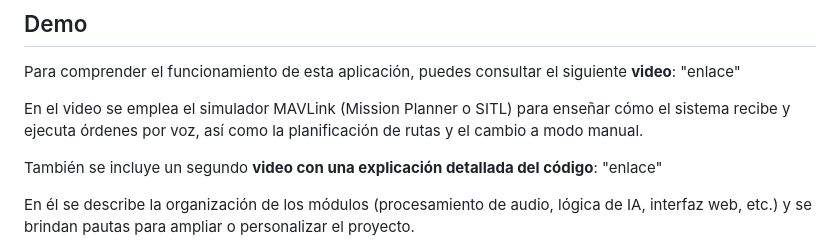
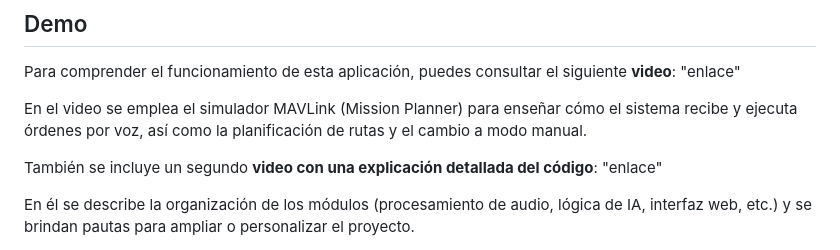
Before and after one commit to VictorSorolla/victorsorolla-AI-Drone-Voice-Control, a Markdown page: README.md, the part around the change. Drawn GitHub-style.

```diff
--- a/README.md
+++ b/README.md
@@ -14,7 +14,7 @@ Este proyecto se ha desarrollado como una contribución al proyecto colaborativo
 
 Para comprender el funcionamiento de esta aplicación, puedes consultar el siguiente **video**: "enlace"
 
-En el video se emplea el simulador MAVLink (Mission Planner o SITL) para enseñar cómo el sistema recibe y ejecuta órdenes por voz, así como la planificación de rutas y el cambio a modo manual.
+En el video se emplea el simulador MAVLink (Mission Planner)  para enseñar cómo el sistema recibe y ejecuta órdenes por voz, así como la planificación de rutas y el cambio a modo manual.
 
 También se incluye un segundo **video con una explicación detallada del código**: "enlace"
 
```
